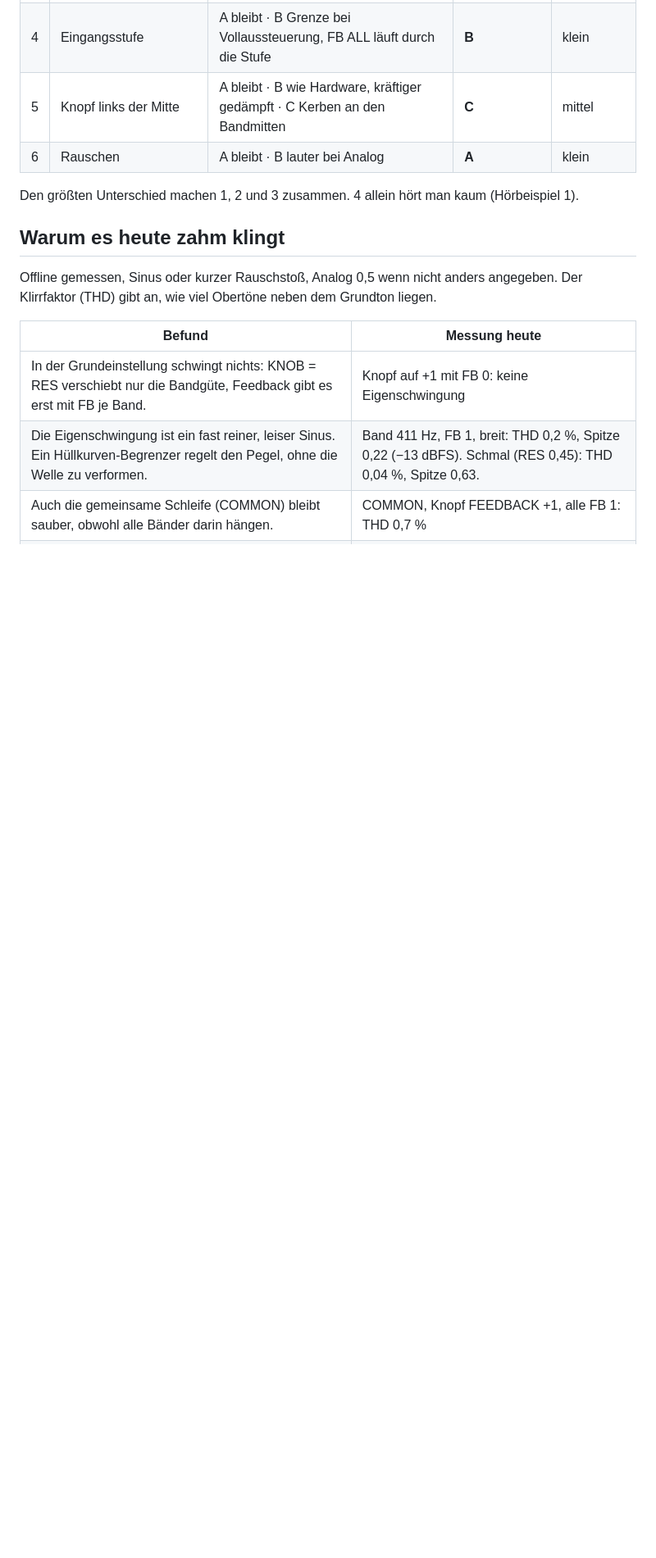
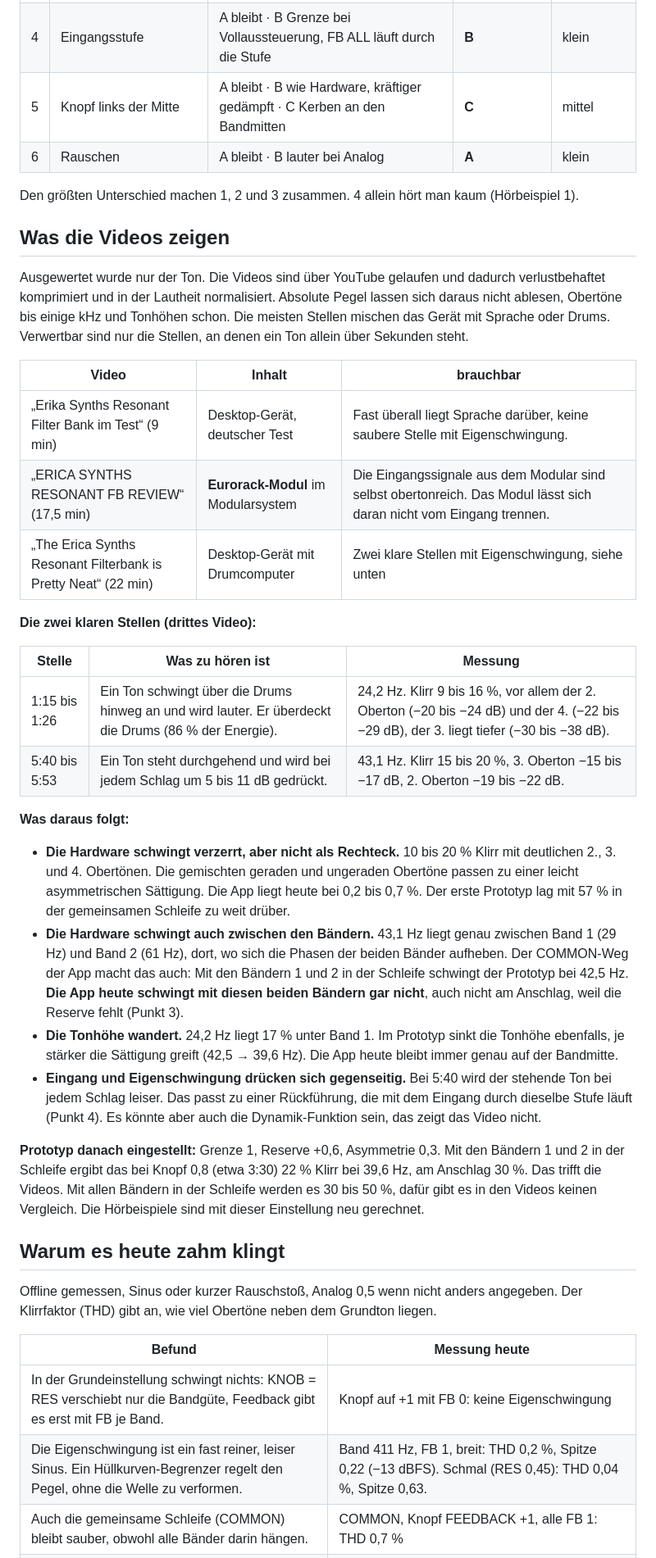
Before and after one commit to hanshaller1/da_resonator, a Markdown page: docs/klang-original-2026-10-20.md, the part around one of its changes. Shown at 82% size. Rendered like a GitHub page; blank space fills up the shorter version.

```diff
--- a/docs/klang-original-2026-10-20.md
+++ b/docs/klang-original-2026-10-20.md
@@ -28,6 +28,31 @@ Grundlagen: [abgleich-original.md](abgleich-original.md) (Handbuch), [original-r
 
 Den größten Unterschied machen 1, 2 und 3 zusammen. 4 allein hört man kaum (Hörbeispiel 1).
 
+## Was die Videos zeigen
+
+Ausgewertet wurde nur der Ton. Die Videos sind über YouTube gelaufen und dadurch verlustbehaftet komprimiert und in der Lautheit normalisiert. Absolute Pegel lassen sich daraus nicht ablesen, Obertöne bis einige kHz und Tonhöhen schon. Die meisten Stellen mischen das Gerät mit Sprache oder Drums. Verwertbar sind nur die Stellen, an denen ein Ton allein über Sekunden steht.
+
+| Video | Inhalt | brauchbar |
+|---|---|---|
+| „Erika Synths Resonant Filter Bank im Test“ (9 min) | Desktop-Gerät, deutscher Test | Fast überall liegt Sprache darüber, keine saubere Stelle mit Eigenschwingung. |
+| „ERICA SYNTHS RESONANT FB REVIEW“ (17,5 min) | **Eurorack-Modul** im Modularsystem | Die Eingangssignale aus dem Modular sind selbst obertonreich. Das Modul lässt sich daran nicht vom Eingang trennen. |
+| „The Erica Synths Resonant Filterbank is Pretty Neat“ (22 min) | Desktop-Gerät mit Drumcomputer | Zwei klare Stellen mit Eigenschwingung, siehe unten |
+
+**Die zwei klaren Stellen (drittes Video):**
+
+| Stelle | Was zu hören ist | Messung |
+|---|---|---|
+| 1:15 bis 1:26 | Ein Ton schwingt über die Drums hinweg an und wird lauter. Er überdeckt die Drums (86 % der Energie). | 24,2 Hz. Klirr 9 bis 16 %, vor allem der 2. Oberton (−20 bis −24 dB) und der 4. (−22 bis −29 dB), der 3. liegt tiefer (−30 bis −38 dB). |
+| 5:40 bis 5:53 | Ein Ton steht durchgehend und wird bei jedem Schlag um 5 bis 11 dB gedrückt. | 43,1 Hz. Klirr 15 bis 20 %, 3. Oberton −15 bis −17 dB, 2. Oberton −19 bis −22 dB. |
+
+**Was daraus folgt:**
+- **Die Hardware schwingt verzerrt, aber nicht als Rechteck.** 10 bis 20 % Klirr mit deutlichen 2., 3. und 4. Obertönen. Die gemischten geraden und ungeraden Obertöne passen zu einer leicht asymmetrischen Sättigung. Die App liegt heute bei 0,2 bis 0,7 %. Der erste Prototyp lag mit 57 % in der gemeinsamen Schleife zu weit drüber.
+- **Die Hardware schwingt auch zwischen den Bändern.** 43,1 Hz liegt genau zwischen Band 1 (29 Hz) und Band 2 (61 Hz), dort, wo sich die Phasen der beiden Bänder aufheben. Der COMMON-Weg der App macht das auch: Mit den Bändern 1 und 2 in der Schleife schwingt der Prototyp bei 42,5 Hz. **Die App heute schwingt mit diesen beiden Bändern gar nicht**, auch nicht am Anschlag, weil die Reserve fehlt (Punkt 3).
+- **Die Tonhöhe wandert.** 24,2 Hz liegt 17 % unter Band 1. Im Prototyp sinkt die Tonhöhe ebenfalls, je stärker die Sättigung greift (42,5 → 39,6 Hz). Die App heute bleibt immer genau auf der Bandmitte.
+- **Eingang und Eigenschwingung drücken sich gegenseitig.** Bei 5:40 wird der stehende Ton bei jedem Schlag leiser. Das passt zu einer Rückführung, die mit dem Eingang durch dieselbe Stufe läuft (Punkt 4). Es könnte aber auch die Dynamik-Funktion sein, das zeigt das Video nicht.
+
+**Prototyp danach eingestellt:** Grenze 1, Reserve +0,6, Asymmetrie 0,3. Mit den Bändern 1 und 2 in der Schleife ergibt das bei Knopf 0,8 (etwa 3:30) 22 % Klirr bei 39,6 Hz, am Anschlag 30 %. Das trifft die Videos. Mit allen Bändern in der Schleife werden es 30 bis 50 %, dafür gibt es in den Videos keinen Vergleich. Die Hörbeispiele sind mit dieser Einstellung neu gerechnet.
+
 ## Warum es heute zahm klingt
 
 Offline gemessen, Sinus oder kurzer Rauschstoß, Analog 0,5 wenn nicht anders angegeben. Der Klirrfaktor (THD) gibt an, wie viel Obertöne neben dem Grundton liegen.
```
Also changed, not shown: other parts of docs/klang-original-2026-10-20.md (+19 -16 lines).
